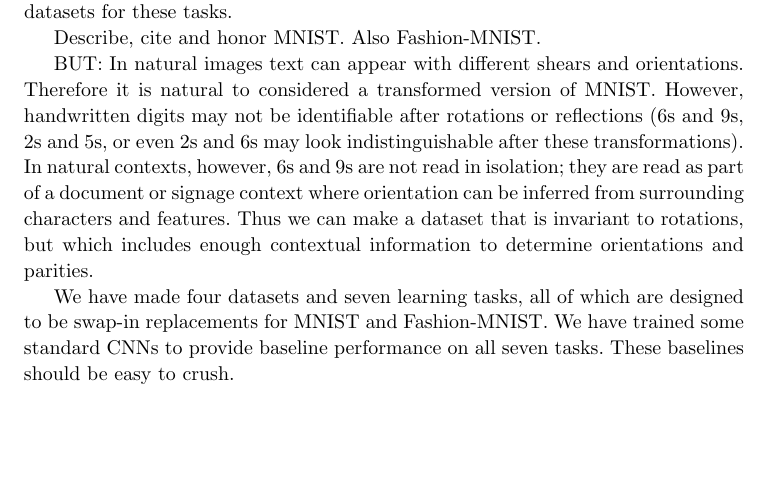
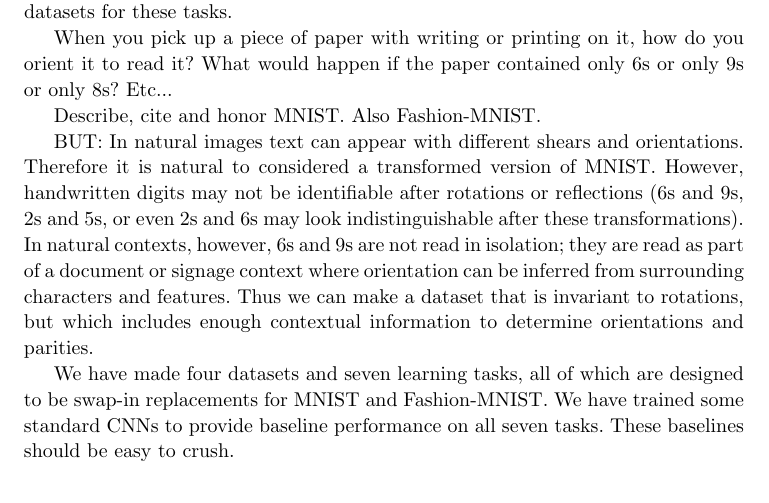
Before and after one commit to davidwhogg/mnist-minus-minus, a LaTeX paper (paper/main.tex): part of page 1 of 5, cut so that both start at the same text, the shorter picture padded with empty space. Compiled offline with pdfLaTeX.

Commit message:
Updates from Overleaf

```diff
--- a/paper/main.tex
+++ b/paper/main.tex
@@ -39,6 +39,10 @@
 Real-world learning tasks may require to identify objects in arbitrary orientations and make inference depending on contexts.
 See Figure~\ref{fig:example} for an example image and recognition task in this category.
 The objective of this work is to provide toy datasets for these tasks.
+
+When you pick up a piece of paper with writing or printing on it, how do you orient it to read it?
+What would happen if the paper contained only 6s or only 9s or only 8s?
+Etc...
 
 Describe, cite and honor MNIST. Also Fashion-MNIST.
 
```
